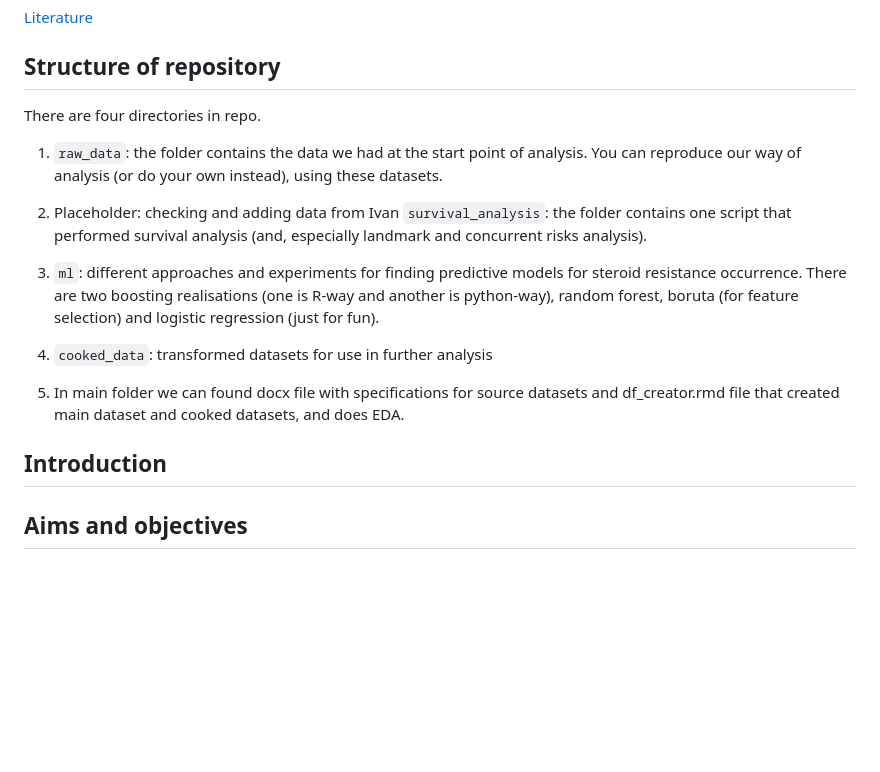
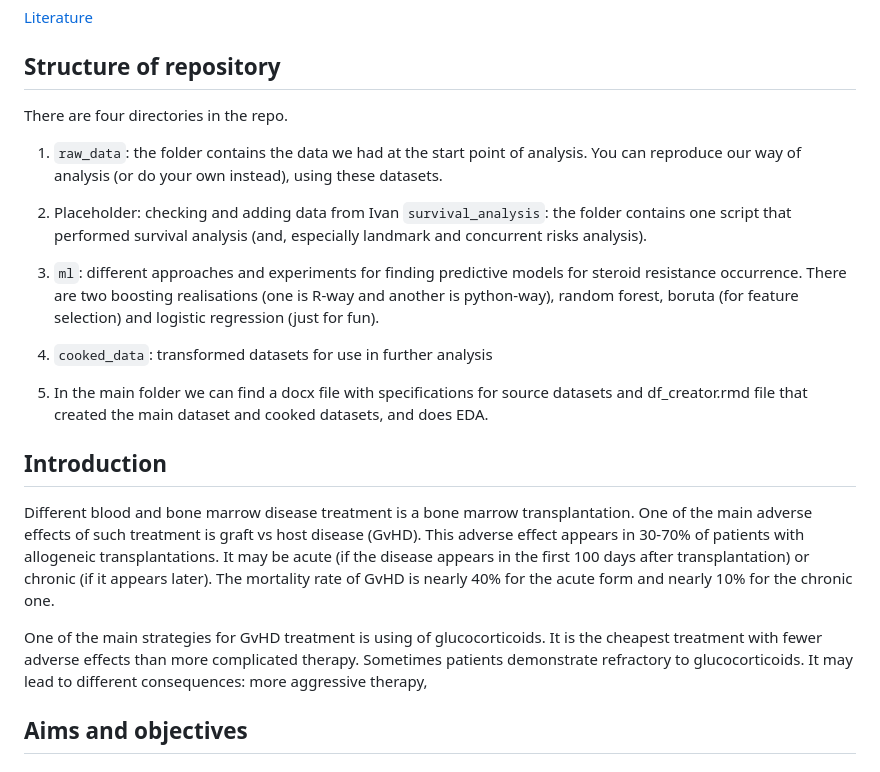
Before and after one commit to Asklepiad/GvHD, a Markdown page: README.md, the part around the change. GitHub-like rendering; blank space fills up the shorter version.

```diff
--- a/README.md
+++ b/README.md
@@ -21,7 +21,7 @@ Placeholder: Short description of the project.
 
 ## Structure of repository
 
-There are four directories in repo.
+There are four directories in the repo.
 
 1. `raw_data`: the folder contains the data we had at the start point of analysis. You can reproduce our way of analysis (or do your own instead), using these datasets.
 
@@ -31,9 +31,14 @@ There are four directories in repo.
 
 4. `cooked_data`: transformed datasets for use in further analysis
 
-5. In main folder we can found docx file with specifications for source datasets and df_creator.rmd file that created main dataset and cooked datasets, and does EDA.
+5. In the main folder we can find a docx file with specifications for source datasets and df_creator.rmd file that created the main dataset and cooked datasets, and does EDA.
 
 ## Introduction
+
+Different blood and bone marrow disease treatment is a bone marrow transplantation. One of the main adverse effects of such treatment is graft vs host disease (GvHD). This adverse effect appears in 30-70% of patients with allogeneic transplantations. It may be acute (if the disease appears in the first 100 days after transplantation) or chronic (if it appears later). The mortality rate of GvHD is nearly 40% for the acute form and nearly 10% for the chronic one.
+
+One of the main strategies for GvHD treatment is using of glucocorticoids. It is the cheapest treatment with fewer adverse effects than more complicated therapy. Sometimes patients demonstrate refractory to glucocorticoids. It may lead to different consequences: more aggressive therapy,
+
 
 ## Aims and objectives
 
```
